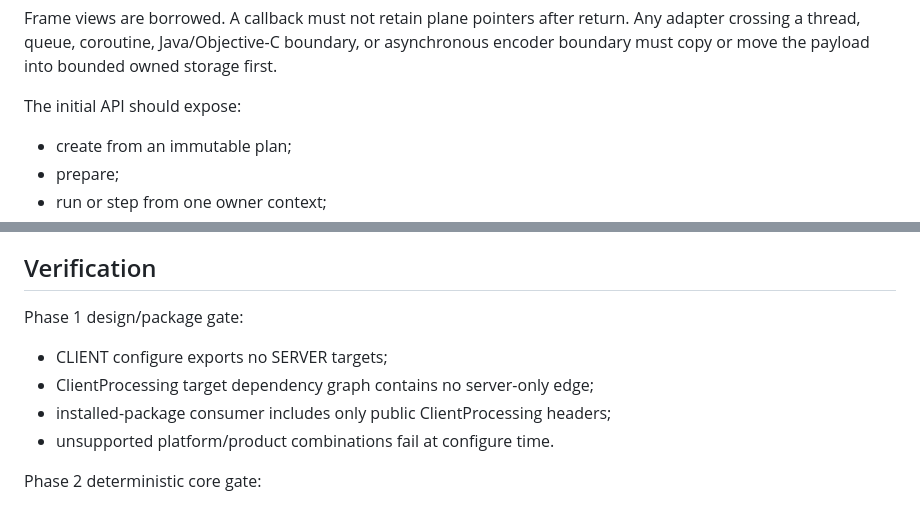
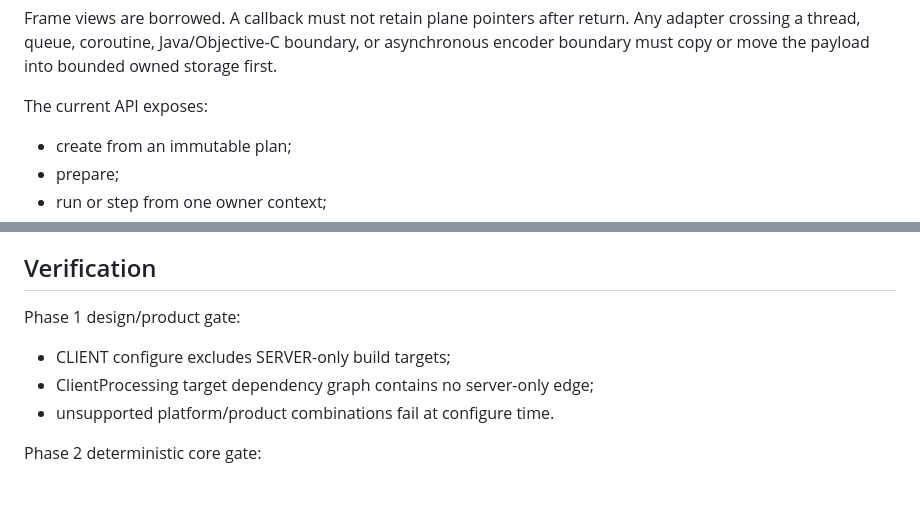
Before and after one commit to qigao/turbomedia, a Markdown page: docs/design/client-media-processing.md, 2 parts joined by grey strips. Drawn GitHub-style.

```diff
--- a/docs/design/client-media-processing.md
+++ b/docs/design/client-media-processing.md
@@ -103,7 +105,7 @@ return. Any adapter crossing a thread, queue, coroutine, Java/Objective-C
 boundary, or asynchronous encoder boundary must copy or move the payload into
 bounded owned storage first.
 
-The initial API should expose:
+The current API exposes:
 
 - create from an immutable plan;
 - prepare;
@@ -340,11 +344,10 @@ way that changes the shipping capability contract.
 
 ## Verification
 
-Phase 1 design/package gate:
+Phase 1 design/product gate:
 
-- CLIENT configure exports no SERVER targets;
+- CLIENT configure excludes SERVER-only build targets;
 - ClientProcessing target dependency graph contains no server-only edge;
-- installed-package consumer includes only public ClientProcessing headers;
 - unsupported platform/product combinations fail at configure time.
 
 Phase 2 deterministic core gate:
```
Also changed, not shown: other parts of docs/design/client-media-processing.md (+21 -17 lines).
